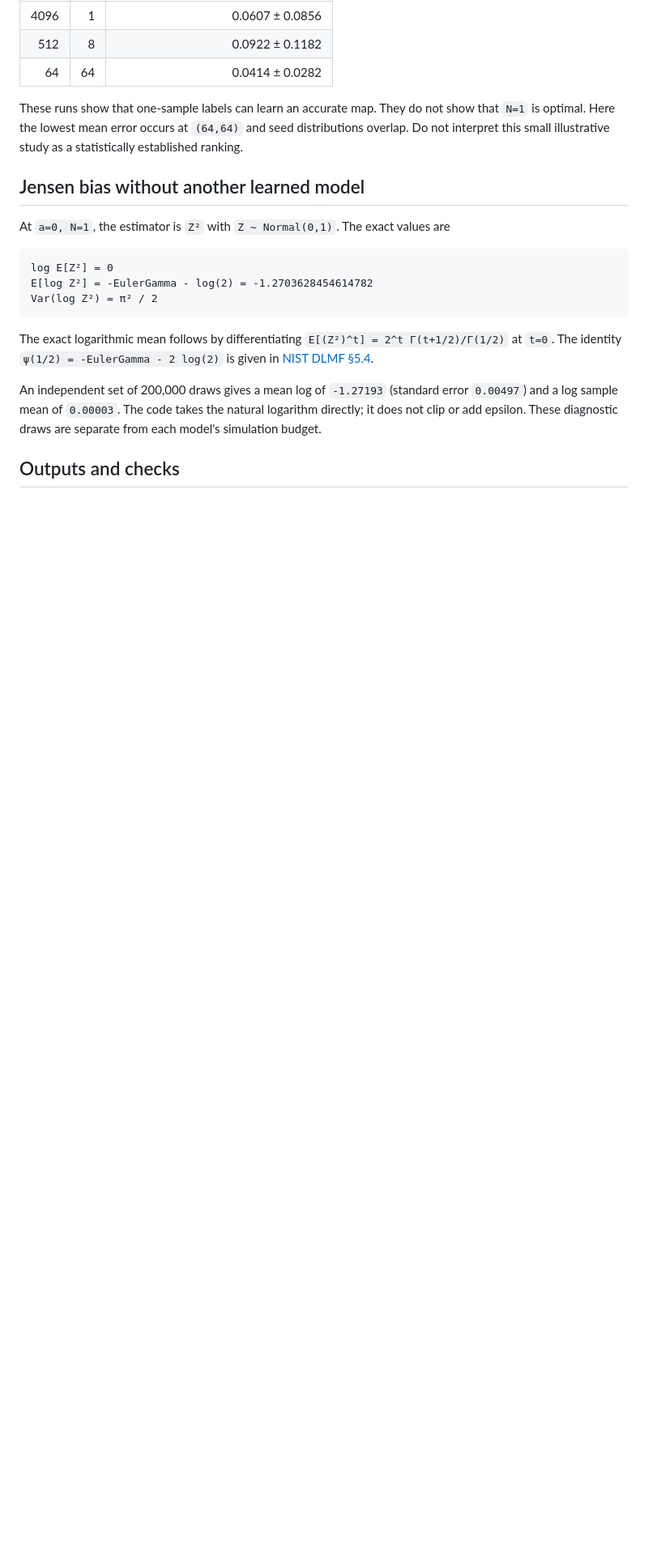
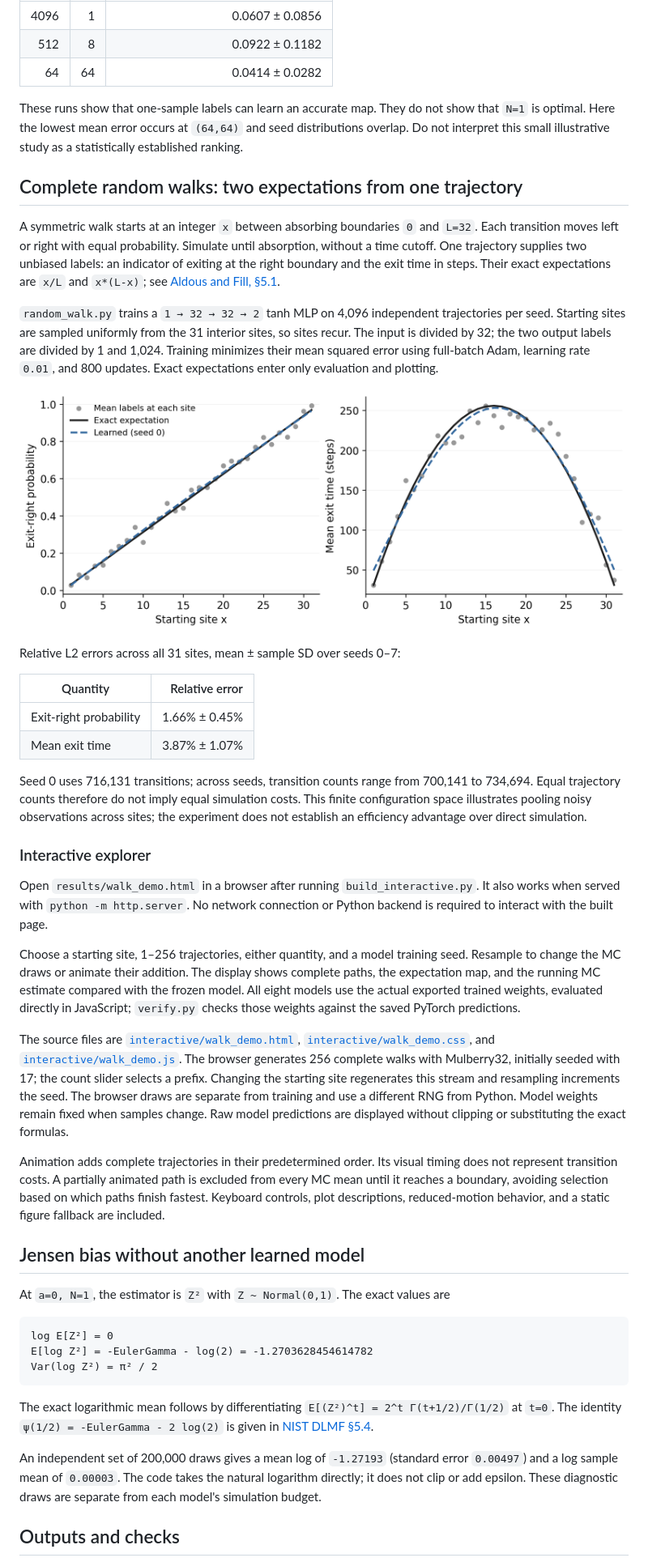
Before and after one commit to gitvicky/learning-from-convergence, a Markdown page: README.md, the part around the change printed below. Shown: that part at 81% size. GitHub-like rendering; pictures changed too: results/random_walk.png (added); blank space fills up the shorter version.

Commit message:
Add interactive random-walk expectation example

```diff
--- a/README.md
+++ b/README.md
@@ -69,6 +72,61 @@ These runs show that one-sample labels can learn an accurate map. They do not sh
 `N=1` is optimal. Here the lowest mean error occurs at `(64,64)` and seed distributions overlap.
 Do not interpret this small illustrative study as a statistically established ranking.
 
+## Complete random walks: two expectations from one trajectory
+
+A symmetric walk starts at an integer `x` between absorbing boundaries `0` and `L=32`.
+Each transition moves left or right with equal probability. Simulate until absorption,
+without a time cutoff. One trajectory supplies two unbiased labels: an indicator of
+exiting at the right boundary and the exit time in steps. Their exact expectations are
+`x/L` and `x*(L-x)`; see [Aldous and Fill, §5.1](https://www.stat.berkeley.edu/users/aldous/RWG/Book_Ralph/Ch5.S1.html).
+
+`random_walk.py` trains a `1 → 32 → 32 → 2` tanh MLP on 4,096 independent trajectories
+per seed. Starting sites are sampled uniformly from the 31 interior sites, so sites
+recur. The input is divided by 32; the two output labels are divided by 1 and 1,024.
+Training minimizes their mean squared error using full-batch Adam, learning rate
+`0.01`, and 800 updates. Exact expectations enter only evaluation and plotting.
+
+![Learning the two random-walk expectations](results/random_walk.png)
+
+Relative L2 errors across all 31 sites, mean ± sample SD over seeds 0–7:
+
+| Quantity | Relative error |
+|---|---:|
+| Exit-right probability | 1.66% ± 0.45% |
+| Mean exit time | 3.87% ± 1.07% |
+
+Seed 0 uses 716,131 transitions; across seeds, transition counts range from 700,141
+to 734,694. Equal trajectory counts therefore do not imply equal simulation costs.
+This finite configuration space illustrates pooling noisy observations across sites;
+the experiment does not establish an efficiency advantage over direct simulation.
+
+### Interactive explorer
+
+Open `results/walk_demo.html` in a browser after running `build_interactive.py`.
+It also works when served with `python -m http.server`. No network connection or
+Python backend is required to interact with the built page.
+
+Choose a starting site, 1–256 trajectories, either quantity, and a model training seed.
+Resample to change the MC draws or animate their addition. The display shows complete
+paths, the expectation map, and the running MC estimate compared with the frozen model.
+All eight models use the actual exported trained weights, evaluated directly in JavaScript;
+`verify.py` checks those weights against the saved PyTorch predictions.
+
+The source files are [`interactive/walk_demo.html`](interactive/walk_demo.html),
+[`interactive/walk_demo.css`](interactive/walk_demo.css), and
+[`interactive/walk_demo.js`](interactive/walk_demo.js). The browser generates 256 complete
+walks with Mulberry32, initially seeded with 17; the count slider selects a prefix.
+Changing the starting site regenerates this stream and resampling increments the seed.
+The browser draws are separate from training and use a different RNG from Python.
+Model weights remain fixed when samples change. Raw model predictions are displayed
+without clipping or substituting the exact formulas.
+
+Animation adds complete trajectories in their predetermined order. Its visual timing
+does not represent transition costs. A partially animated path is excluded from every
+MC mean until it reaches a boundary, avoiding selection based on which paths finish
+fastest. Keyboard controls, plot descriptions, reduced-motion behavior, and a static
+figure fallback are included.
+
 ## Jensen bias without another learned model
 
 At `a=0, N=1`, the estimator is `Z²` with `Z ~ Normal(0,1)`.
```
Also changed, not shown: other parts of README.md (+12 -3 lines), 18 other files.
